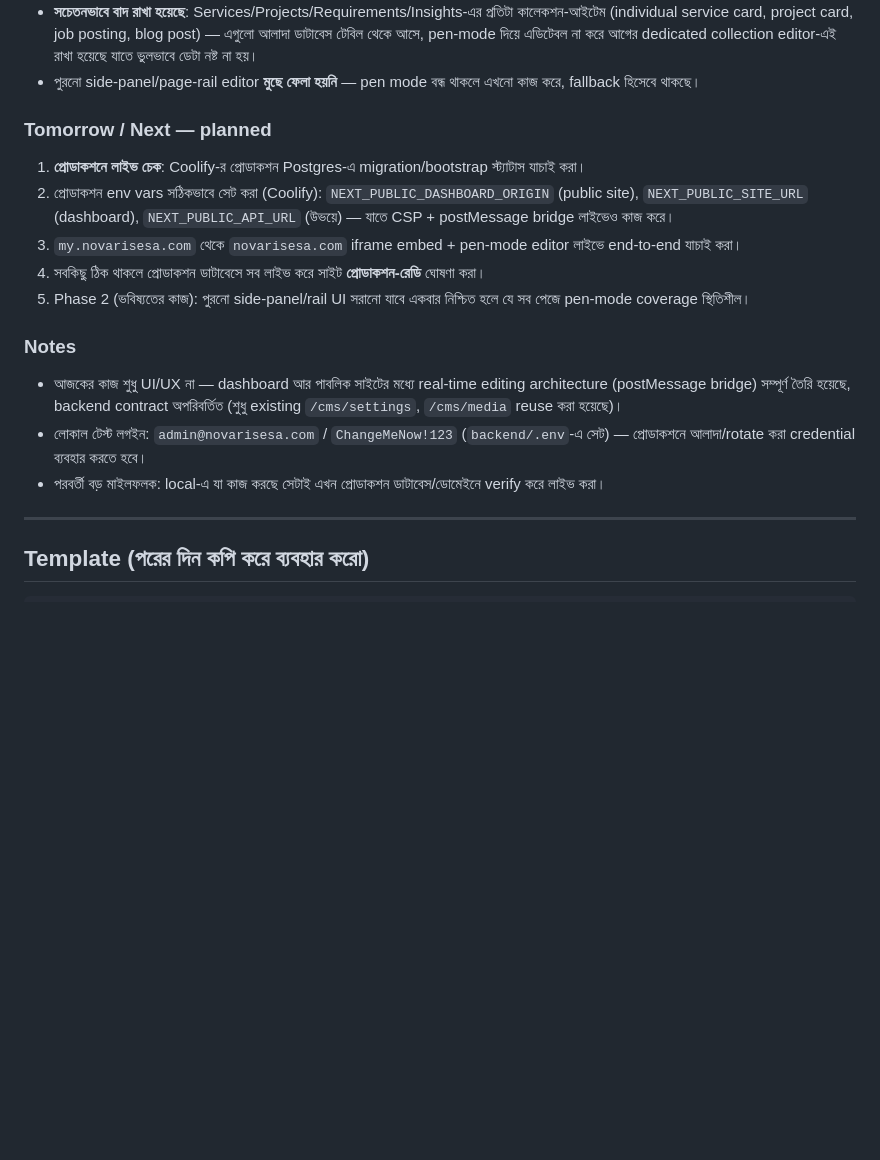
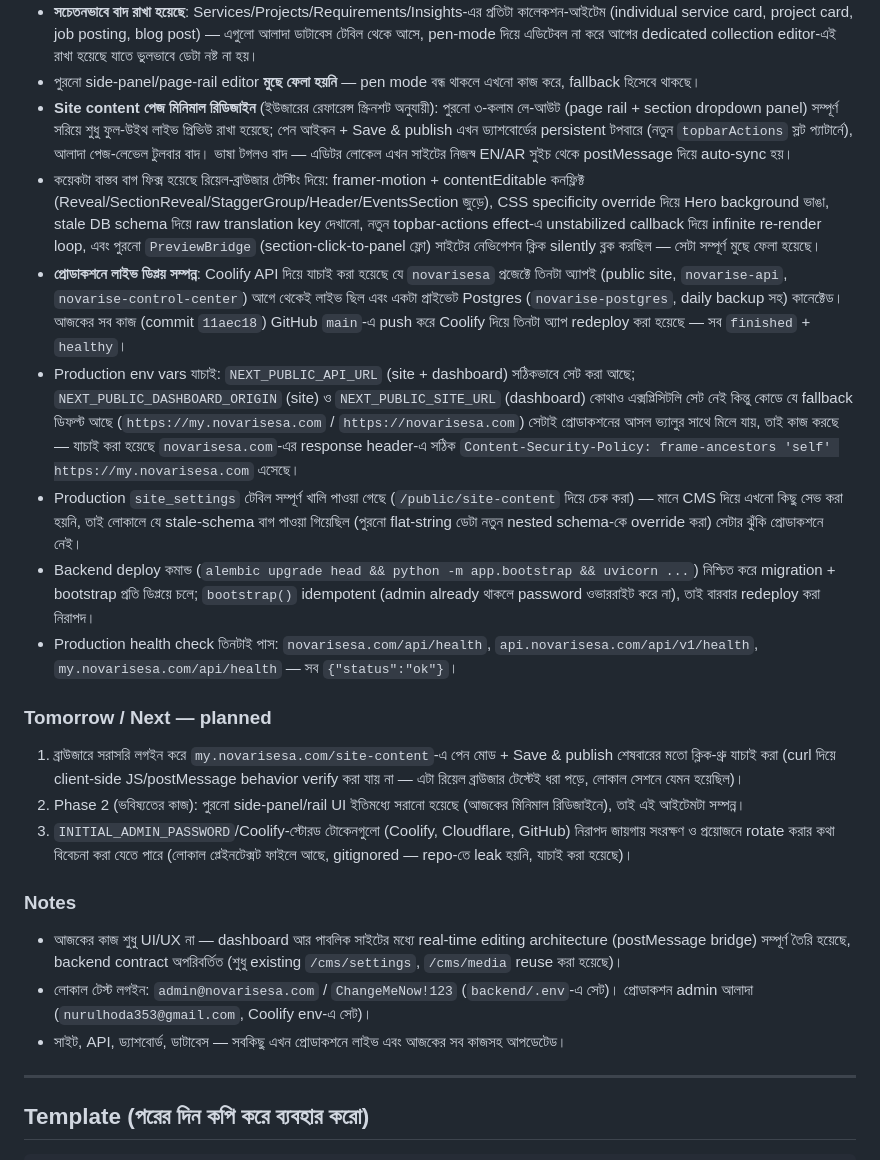
Before and after one commit to nurulhoda353-boop/novarisesa.com, a Markdown page: docs/DAILY_REPORT.md, the part around the change. Drawn GitHub-style; blank space fills up the shorter version.

Commit message:
docs: record production deployment of the pen-mode CMS editor
Co-Authored-By: Claude Sonnet 5 <noreply@anthropic.com>

```diff
--- a/docs/DAILY_REPORT.md
+++ b/docs/DAILY_REPORT.md
@@ -139,18 +139,23 @@
 - একটা bug ফিক্স করা হয়েছে: Hero সেকশনে `data-cms-field` framer-motion এনিমেটেড এলিমেন্টের উপর সরাসরি বসানো থাকায় pen mode চালু হলে পুরো সেকশন ফিকে/অদৃশ্য হয়ে যাচ্ছিল — plain inner span-এ সরিয়ে ও edit mode-এ entrance animation skip করে ঠিক করা হয়েছে।
 - **সচেতনভাবে বাদ রাখা হয়েছে**: Services/Projects/Requirements/Insights-এর প্রতিটা কালেকশন-আইটেম (individual service card, project card, job posting, blog post) — এগুলো আলাদা ডাটাবেস টেবিল থেকে আসে, pen-mode দিয়ে এডিটেবল না করে আগের dedicated collection editor-এই রাখা হয়েছে যাতে ভুলভাবে ডেটা নষ্ট না হয়।
 - পুরনো side-panel/page-rail editor **মুছে ফেলা হয়নি** — pen mode বন্ধ থাকলে এখনো কাজ করে, fallback হিসেবে থাকছে।
+- **Site content পেজ মিনিমাল রিডিজাইন** (ইউজারের রেফারেন্স স্ক্রিনশট অনুযায়ী): পুরনো ৩-কলাম লে-আউট (page rail + section dropdown panel) সম্পূর্ণ সরিয়ে শুধু ফুল-উইথ লাইভ প্রিভিউ রাখা হয়েছে; পেন আইকন + Save & publish এখন ড্যাশবোর্ডের persistent টপবারে (নতুন `topbarActions` স্লট প্যাটার্নে), আলাদা পেজ-লেভেল টুলবার বাদ। ভাষা টগলও বাদ — এডিটর লোকেল এখন সাইটের নিজস্ব EN/AR সুইচ থেকে postMessage দিয়ে auto-sync হয়।
+- কয়েকটা বাস্তব বাগ ফিক্স হয়েছে রিয়েল-ব্রাউজার টেস্টিং দিয়ে: framer-motion + contentEditable কনফ্লিক্ট (Reveal/SectionReveal/StaggerGroup/Header/EventsSection জুড়ে), CSS specificity override দিয়ে Hero background ভাঙা, stale DB schema দিয়ে raw translation key দেখানো, নতুন topbar-actions effect-এ unstabilized callback দিয়ে infinite re-render loop, এবং পুরনো `PreviewBridge` (section-click-to-panel ফ্লো) সাইটের নেভিগেশন ক্লিক silently ব্লক করছিল — সেটা সম্পূর্ণ মুছে ফেলা হয়েছে।
+- **প্রোডাকশনে লাইভ ডিপ্লয় সম্পন্ন**: Coolify API দিয়ে যাচাই করা হয়েছে যে `novarisesa` প্রজেক্টে তিনটা অ্যাপই (public site, `novarise-api`, `novarise-control-center`) আগে থেকেই লাইভ ছিল এবং একটা প্রাইভেট Postgres (`novarise-postgres`, daily backup সহ) কানেক্টেড। আজকের সব কাজ (commit `11aec18`) GitHub `main`-এ push করে Coolify দিয়ে তিনটা অ্যাপ redeploy করা হয়েছে — সব `finished` + `healthy`।
+- Production env vars যাচাই: `NEXT_PUBLIC_API_URL` (site + dashboard) সঠিকভাবে সেট করা আছে; `NEXT_PUBLIC_DASHBOARD_ORIGIN` (site) ও `NEXT_PUBLIC_SITE_URL` (dashboard) কোথাও এক্সপ্লিসিটলি সেট নেই কিন্তু কোডে যে fallback ডিফল্ট আছে (`https://my.novarisesa.com` / `https://novarisesa.com`) সেটাই প্রোডাকশনের আসল ভ্যালুর সাথে মিলে যায়, তাই কাজ করছে — যাচাই করা হয়েছে `novarisesa.com`-এর response header-এ সঠিক `Content-Security-Policy: frame-ancestors 'self' https://my.novarisesa.com` এসেছে।
+- Production `site_settings` টেবিল সম্পূর্ণ খালি পাওয়া গেছে (`/public/site-content` দিয়ে চেক করা) — মানে CMS দিয়ে এখনো কিছু সেভ করা হয়নি, তাই লোকালে যে stale-schema বাগ পাওয়া গিয়েছিল (পুরনো flat-string ডেটা নতুন nested schema-কে override করা) সেটার ঝুঁকি প্রোডাকশনে নেই।
+- Backend deploy কমান্ড (`alembic upgrade head && python -m app.bootstrap && uvicorn ...`) নিশ্চিত করে migration + bootstrap প্রতি ডিপ্লয়ে চলে; `bootstrap()` idempotent (admin already থাকলে password ওভাররাইট করে না), তাই বারবার redeploy করা নিরাপদ।
+- Production health check তিনটাই পাস: `novarisesa.com/api/health`, `api.novarisesa.com/api/v1/health`, `my.novarisesa.com/api/health` — সব `{"status":"ok"}`।
 
 ### Tomorrow / Next — planned
-1. **প্রোডাকশনে লাইভ চেক**: Coolify-র প্রোডাকশন Postgres-এ migration/bootstrap স্ট্যাটাস যাচাই করা।
-2. প্রোডাকশন env vars সঠিকভাবে সেট করা (Coolify): `NEXT_PUBLIC_DASHBOARD_ORIGIN` (public site), `NEXT_PUBLIC_SITE_URL` (dashboard), `NEXT_PUBLIC_API_URL` (উভয়ে) — যাতে CSP + postMessage bridge লাইভেও কাজ করে।
-3. `my.novarisesa.com` থেকে `novarisesa.com` iframe embed + pen-mode editor লাইভে end-to-end যাচাই করা।
-4. সবকিছু ঠিক থাকলে প্রোডাকশন ডাটাবেসে সব লাইভ করে সাইট **প্রোডাকশন-রেডি** ঘোষণা করা।
-5. Phase 2 (ভবিষ্যতের কাজ): পুরনো side-panel/rail UI সরানো যাবে একবার নিশ্চিত হলে যে সব পেজে pen-mode coverage স্থিতিশীল।
+1. ব্রাউজারে সরাসরি লগইন করে `my.novarisesa.com/site-content`-এ পেন মোড + Save & publish শেষবারের মতো ক্লিক-থ্রু যাচাই করা (curl দিয়ে client-side JS/postMessage behavior verify করা যায় না — এটা রিয়েল ব্রাউজার টেস্টেই ধরা পড়ে, লোকাল সেশনে যেমন হয়েছিল)।
+2. Phase 2 (ভবিষ্যতের কাজ): পুরনো side-panel/rail UI ইতিমধ্যে সরানো হয়েছে (আজকের মিনিমাল রিডিজাইনে), তাই এই আইটেমটা সম্পন্ন।
+3. `INITIAL_ADMIN_PASSWORD`/Coolify-স্টোরড টোকেনগুলো (Coolify, Cloudflare, GitHub) নিরাপদ জায়গায় সংরক্ষণ ও প্রয়োজনে rotate করার কথা বিবেচনা করা যেতে পারে (লোকাল প্লেইনটেক্সট ফাইলে আছে, gitignored — repo-তে leak হয়নি, যাচাই করা হয়েছে)।
 
 ### Notes
 - আজকের কাজ শুধু UI/UX না — dashboard আর পাবলিক সাইটের মধ্যে real-time editing architecture (postMessage bridge) সম্পূর্ণ তৈরি হয়েছে, backend contract অপরিবর্তিত (শুধু existing `/cms/settings`, `/cms/media` reuse করা হয়েছে)।
-- লোকাল টেস্ট লগইন: `admin@novarisesa.com` / `ChangeMeNow!123` (`backend/.env`-এ সেট) — প্রোডাকশনে আলাদা/rotate করা credential ব্যবহার করতে হবে।
-- পরবর্তী বড় মাইলফলক: local-এ যা কাজ করছে সেটাই এখন প্রোডাকশন ডাটাবেস/ডোমেইনে verify করে লাইভ করা।
+- লোকাল টেস্ট লগইন: `admin@novarisesa.com` / `ChangeMeNow!123` (`backend/.env`-এ সেট)। প্রোডাকশন admin আলাদা (`nurulhoda353@gmail.com`, Coolify env-এ সেট)।
+- সাইট, API, ড্যাশবোর্ড, ডাটাবেস — সবকিছু এখন প্রোডাকশনে লাইভ এবং আজকের সব কাজসহ আপডেটেড।
 
 ---
 
```
